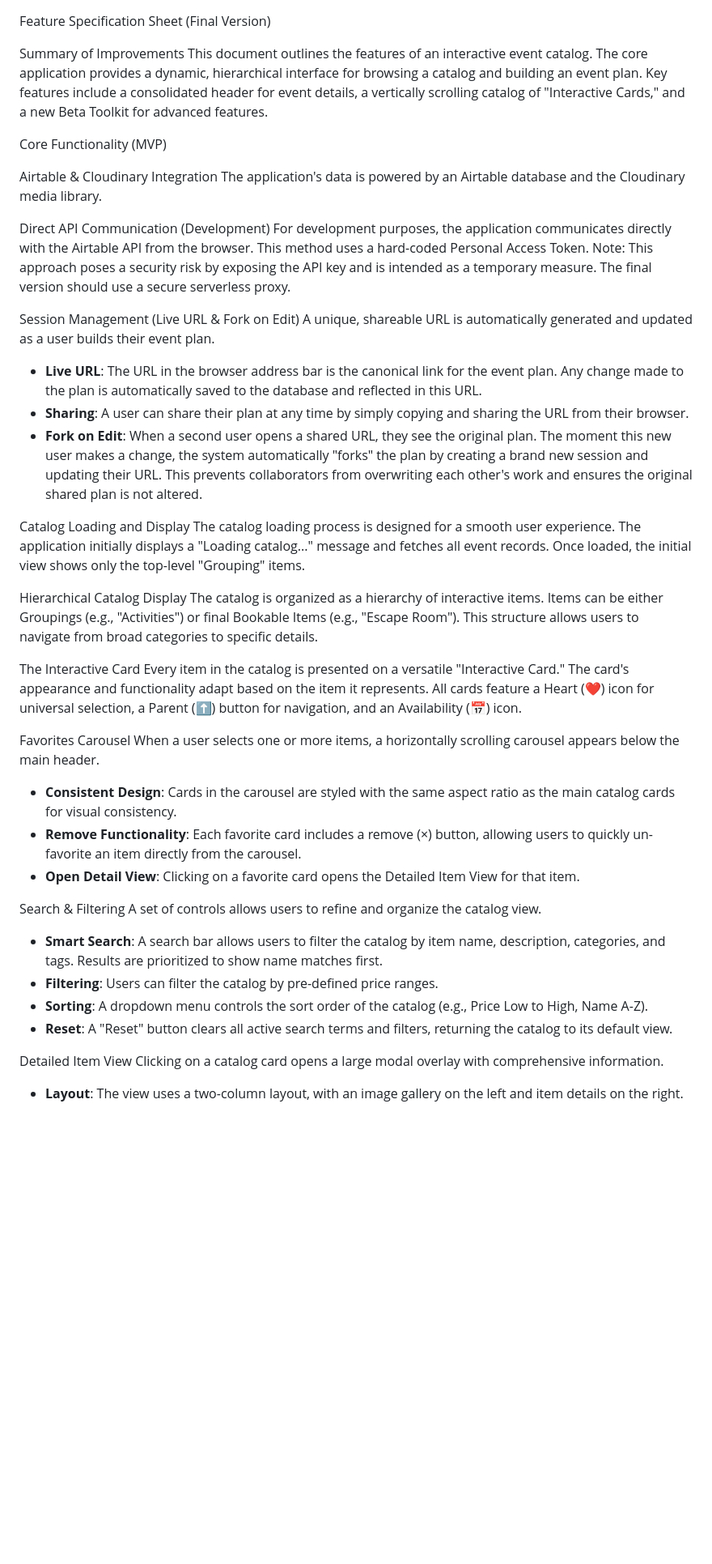
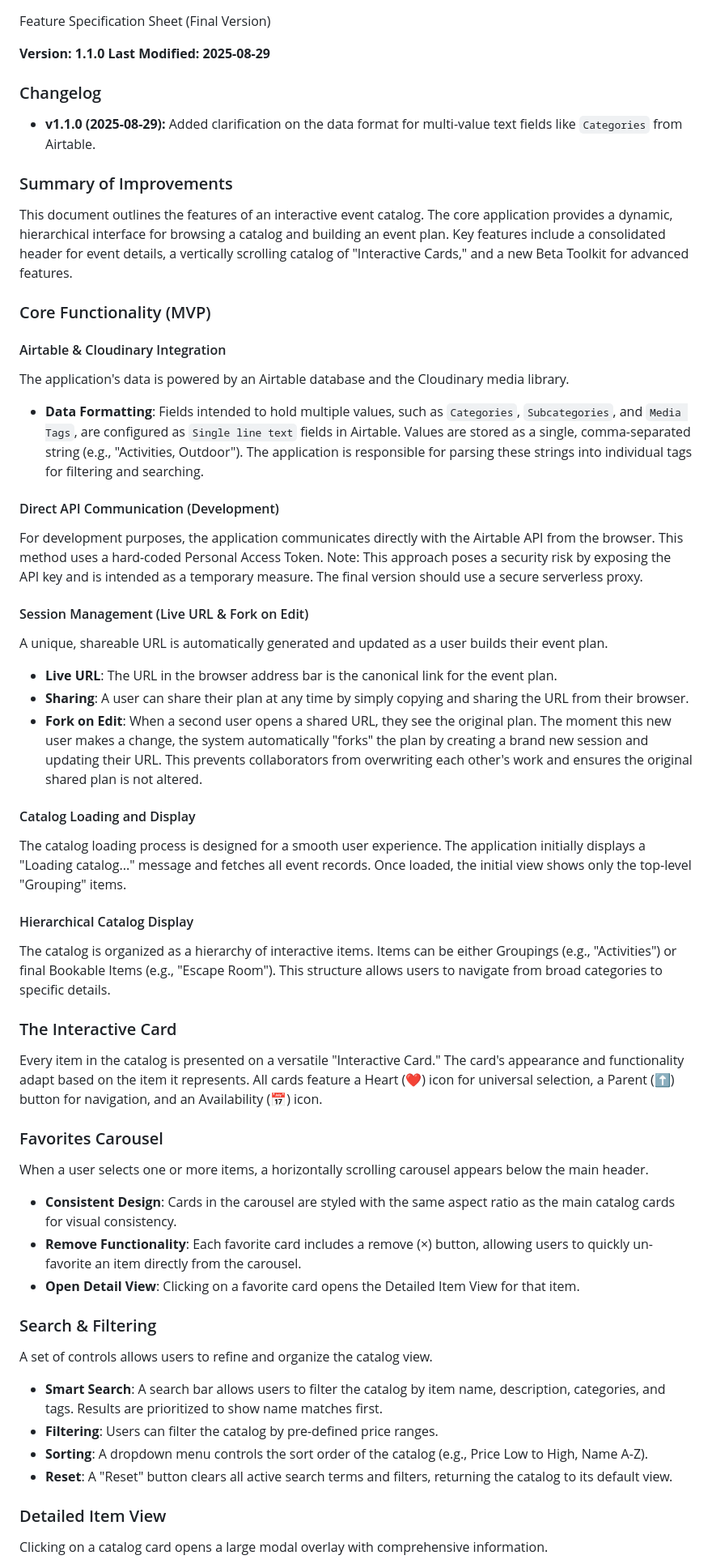
Before and after one commit to tylermystery/builder, a Markdown page: spec_sheet.md, the part around the change printed below. Shown: that part at 81% size. Rendered like a GitHub page; blank space fills up the shorter version.

```diff
--- a/spec_sheet.md
+++ b/spec_sheet.md
@@ -1,46 +1,50 @@
 Feature Specification Sheet (Final Version)
 
-Summary of Improvements
+**Version: 1.1.0**
+**Last Modified: 2025-08-29**
+
+### Changelog
+* **v1.1.0 (2025-08-29):** Added clarification on the data format for multi-value text fields like `Categories` from Airtable.
+
+### Summary of Improvements
 This document outlines the features of an interactive event catalog. The core application provides a dynamic, hierarchical interface for browsing a catalog and building an event plan. Key features include a consolidated header for event details, a vertically scrolling catalog of "Interactive Cards," and a new Beta Toolkit for advanced features.
 
-Core Functionality (MVP)
+### Core Functionality (MVP)
 
-Airtable & Cloudinary Integration
+#### Airtable & Cloudinary Integration
 The application's data is powered by an Airtable database and the Cloudinary media library.
+* **Data Formatting**: Fields intended to hold multiple values, such as `Categories`, `Subcategories`, and `Media Tags`, are configured as `Single line text` fields in Airtable. Values are stored as a single, comma-separated string (e.g., "Activities, Outdoor"). The application is responsible for parsing these strings into individual tags for filtering and searching.
 
-Direct API Communication (Development)
+#### Direct API Communication (Development)
 For development purposes, the application communicates directly with the Airtable API from the browser. This method uses a hard-coded Personal Access Token. Note: This approach poses a security risk by exposing the API key and is intended as a temporary measure. The final version should use a secure serverless proxy.
 
-Session Management (Live URL & Fork on Edit)
+#### Session Management (Live URL & Fork on Edit)
 A unique, shareable URL is automatically generated and updated as a user builds their event plan.
-
-* **Live URL**: The URL in the browser address bar is the canonical link for the event plan. Any change made to the plan is automatically saved to the database and reflected in this URL.
+* **Live URL**: The URL in the browser address bar is the canonical link for the event plan.
 * **Sharing**: A user can share their plan at any time by simply copying and sharing the URL from their browser.
 * **Fork on Edit**: When a second user opens a shared URL, they see the original plan. The moment this new user makes a change, the system automatically "forks" the plan by creating a brand new session and updating their URL. This prevents collaborators from overwriting each other's work and ensures the original shared plan is not altered.
 
-Catalog Loading and Display
+#### Catalog Loading and Display
 The catalog loading process is designed for a smooth user experience. The application initially displays a "Loading catalog..." message and fetches all event records. Once loaded, the initial view shows only the top-level "Grouping" items.
 
-Hierarchical Catalog Display
+#### Hierarchical Catalog Display
 The catalog is organized as a hierarchy of interactive items. Items can be either Groupings (e.g., "Activities") or final Bookable Items (e.g., "Escape Room"). This structure allows users to navigate from broad categories to specific details.
 
-The Interactive Card
+### The Interactive Card
 Every item in the catalog is presented on a versatile "Interactive Card." The card's appearance and functionality adapt based on the item it represents. All cards feature a Heart (❤️) icon for universal selection, a Parent (⬆️) button for navigation, and an Availability (📅) icon.
 
-Favorites Carousel
+### Favorites Carousel
 When a user selects one or more items, a horizontally scrolling carousel appears below the main header.
-
 * **Consistent Design**: Cards in the carousel are styled with the same aspect ratio as the main catalog cards for visual consistency.
 * **Remove Functionality**: Each favorite card includes a remove (×) button, allowing users to quickly un-favorite an item directly from the carousel.
 * **Open Detail View**: Clicking on a favorite card opens the Detailed Item View for that item.
 
-Search & Filtering
+### Search & Filtering
 A set of controls allows users to refine and organize the catalog view.
-
 * **Smart Search**: A search bar allows users to filter the catalog by item name, description, categories, and tags. Results are prioritized to show name matches first.
 * **Filtering**: Users can filter the catalog by pre-defined price ranges.
 * **Sorting**: A dropdown menu controls the sort order of the catalog (e.g., Price Low to High, Name A-Z).
 * **Reset**: A "Reset" button clears all active search terms and filters, returning the catalog to its default view.
 
-Detailed Item View
+### Detailed Item View
 Clicking on a catalog card opens a large modal overlay with comprehensive information.
```
Also changed, not shown: other parts of spec_sheet.md (+2 -5 lines).
